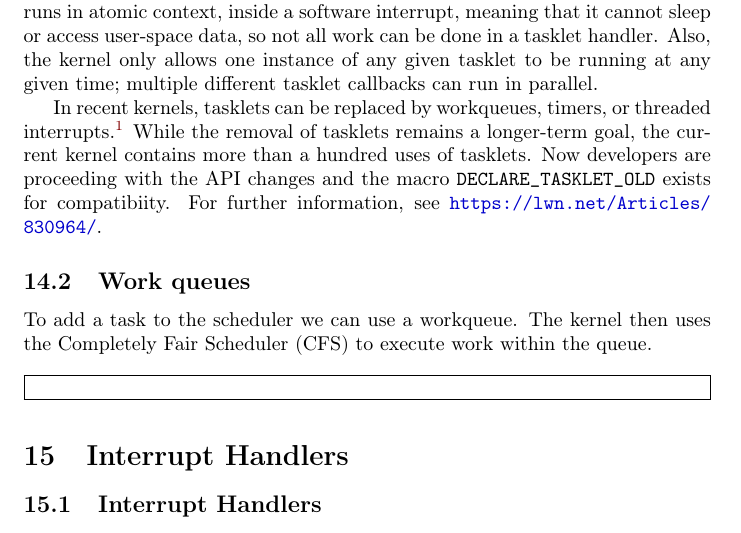
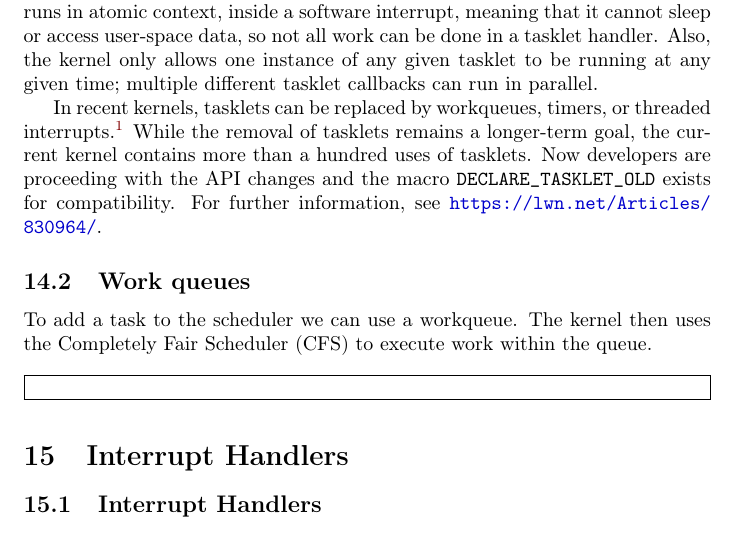
Before and after one commit to sysprog21/lkmpg, a LaTeX book (lkmpg.tex): part of page 42 of 46, cut so that both start at the same text. Compiled offline with pdfLaTeX.

Commit message:
fix typo: `compatibiity -> compatibility`

```diff
--- a/lkmpg.tex
+++ b/lkmpg.tex
@@ -1585,7 +1585,7 @@ Also, the kernel only allows one instance of any given tasklet to be running at
 In recent kernels, tasklets can be replaced by workqueues, timers, or threaded interrupts.\footnote{The goal of threaded interrupts is to push more of the work to separate threads, so that the minimum needed for acknowledging an interrupt is reduced, and therefore the time spent handling the interrupt (where it can't handle any other interrupts at the same time) is reduced.
 See https://lwn.net/Articles/302043/}
 While the removal of tasklets remains a longer-term goal, the current kernel contains more than a hundred uses of tasklets.
-Now developers are proceeding with the API changes and the macro \cpp|DECLARE_TASKLET_OLD| exists for compatibiity.
+Now developers are proceeding with the API changes and the macro \cpp|DECLARE_TASKLET_OLD| exists for compatibility.
 For further information, see \url{https://lwn.net/Articles/830964/}.
 
 \subsection{Work queues}
```
